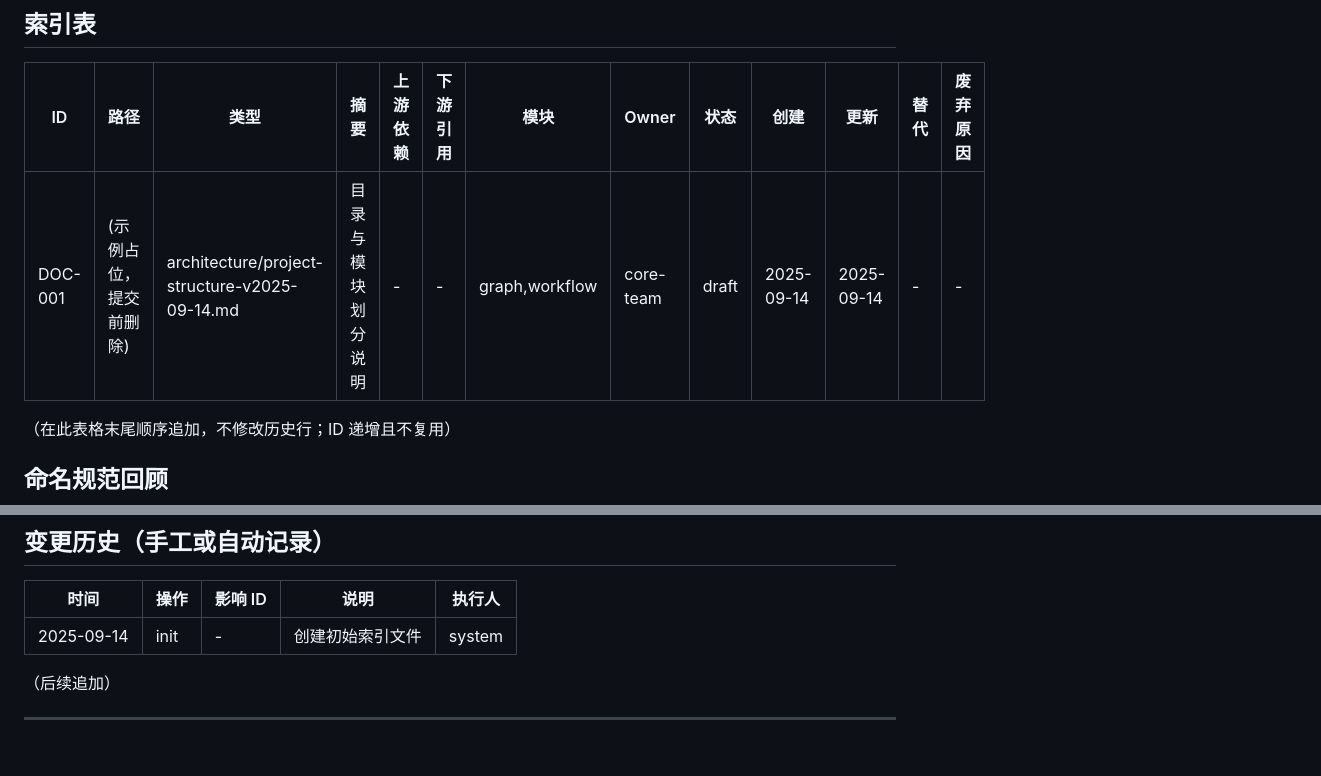
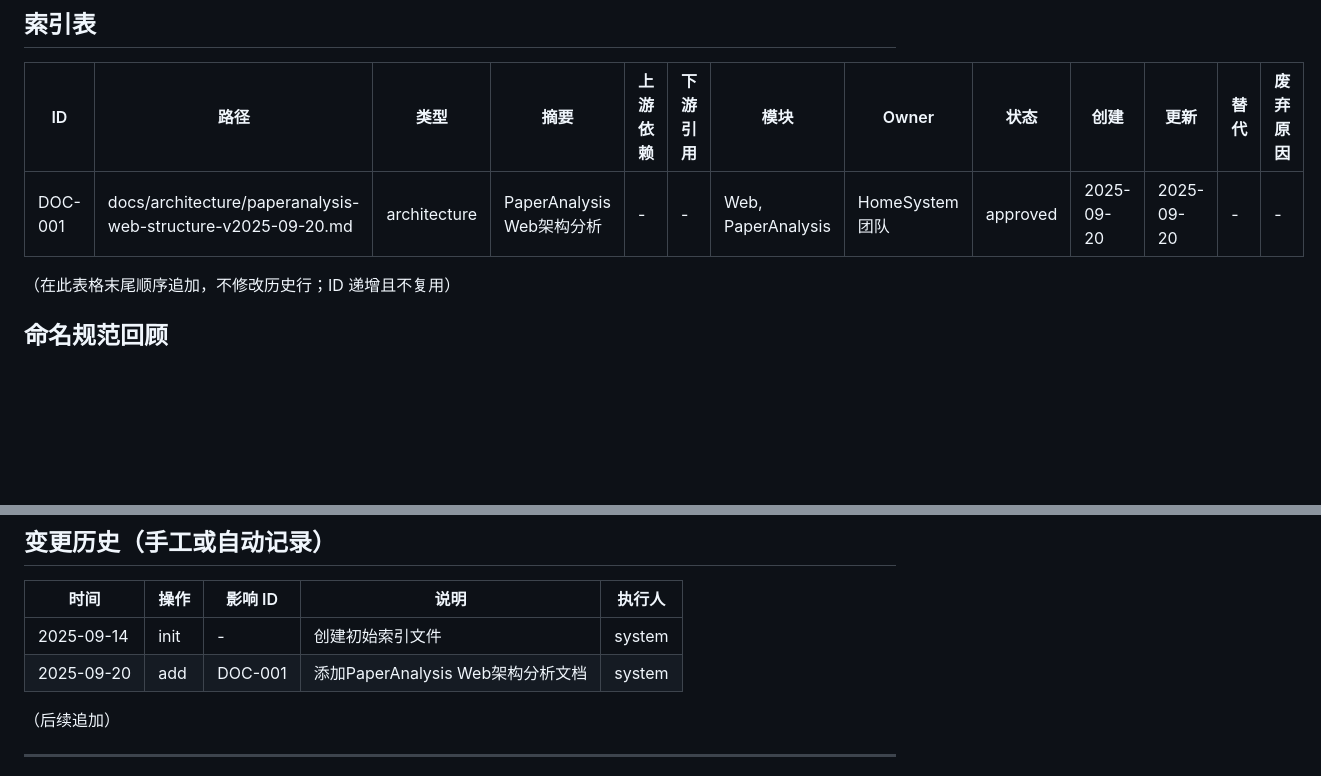
Before and after one commit to yangtao121/HomeSystem, a Markdown page: docs/README.md, 2 parts joined by grey strips. Rendered like a GitHub page; blank space fills up the shorter version.

Commit message:
feat: add PaperAnalysis Web architecture analysis document and update index

```diff
--- a/docs/README.md
+++ b/docs/README.md
@@ -12,7 +12,7 @@
 ## 索引表
 | ID | 路径 | 类型 | 摘要 | 上游依赖 | 下游引用 | 模块 | Owner | 状态 | 创建 | 更新 | 替代 | 废弃原因 |
 |----|------|------|------|----------|----------|------|-------|------|------|------|------|----------|
-| DOC-001 | (示例占位，提交前删除) | architecture/project-structure-v2025-09-14.md | 目录与模块划分说明 | - | - | graph,workflow | core-team | draft | 2025-09-14 | 2025-09-14 | - | - |
+| DOC-001 | docs/architecture/paperanalysis-web-structure-v2025-09-20.md | architecture | PaperAnalysis Web架构分析 | - | - | Web, PaperAnalysis | HomeSystem团队 | approved | 2025-09-20 | 2025-09-20 | - | - |
 
 （在此表格末尾顺序追加，不修改历史行；ID 递增且不复用）
 
@@ -54,6 +54,7 @@ deprecated_reason: null
 | 时间 | 操作 | 影响 ID | 说明 | 执行人 |
 |------|------|---------|------|--------|
 | 2025-09-14 | init | - | 创建初始索引文件 | system |
+| 2025-09-20 | add | DOC-001 | 添加PaperAnalysis Web架构分析文档 | system |
 
 （后续追加）
 
```
Also changed, not shown: docs/architecture/paperanalysis-web-structure-v2025-09-20.md (added, +276 -0 lines).
